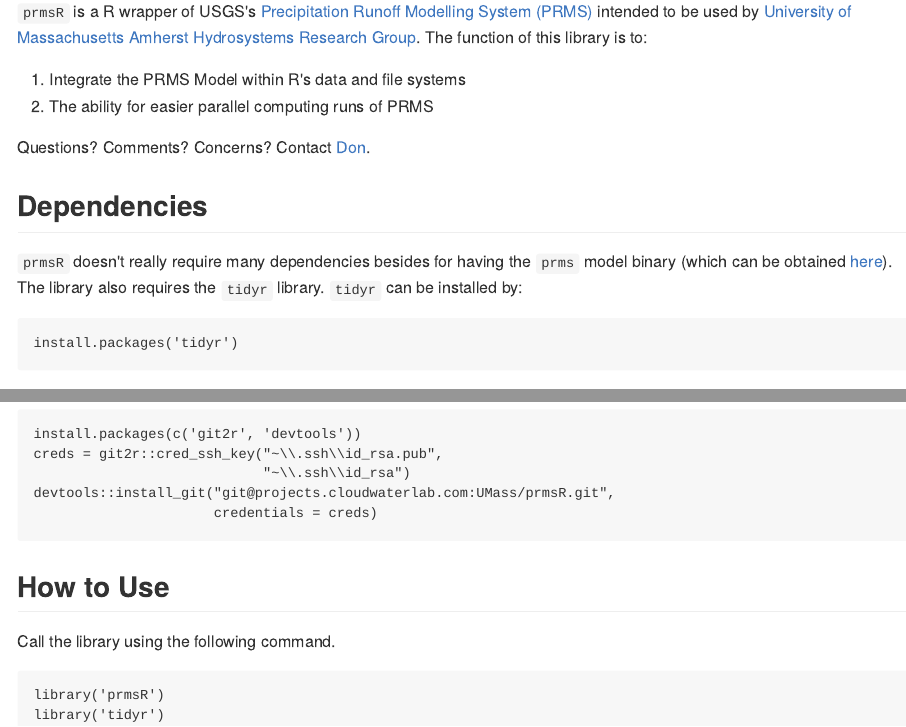
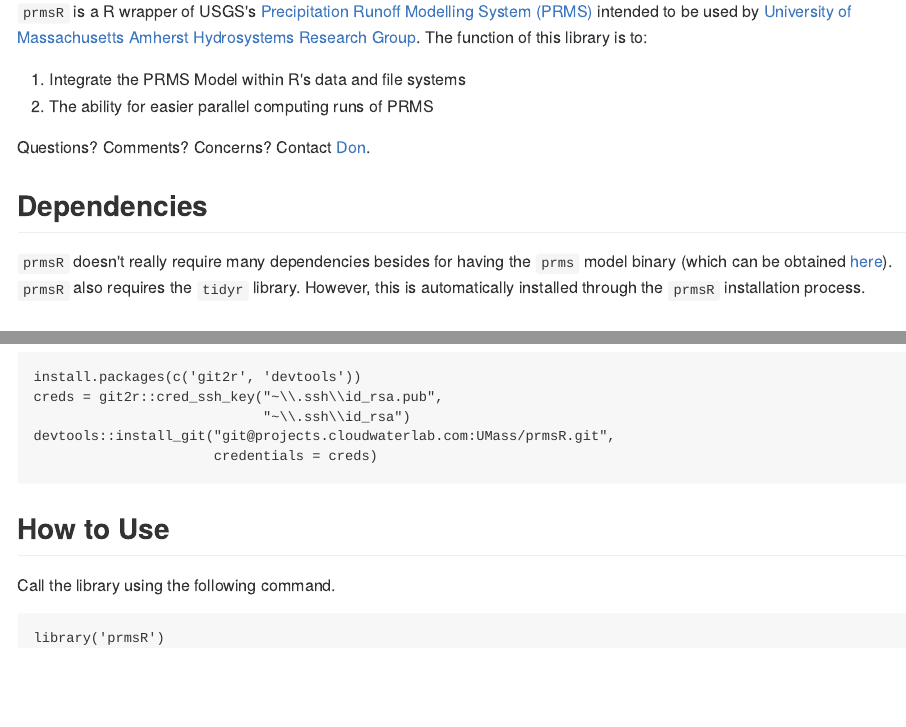
Before and after one commit to dongkwanp/prmsR, an R Markdown document (README.Rmd): the page in a window 1100 px wide, from 90 px down, and a second part further down, joined at a grey line. The pictures show the output file README.md that the author committed with the source, drawn offline in the style of GitHub.

Commit message:
Removed requiring manual tidyr installation.

````diff
--- a/README.Rmd
+++ b/README.Rmd
@@ -20,11 +20,7 @@
 
 ## Dependencies
 
-`prmsR` doesn't really require many dependencies besides for having the `prms` model binary (which can be obtained [here](https://wwwbrr.cr.usgs.gov/projects/SW_MoWS/PRMS.html)).  The library also requires the `tidyr` library.  `tidyr` can be installed by:
-
-```
-install.packages('tidyr')
-```
+`prmsR` doesn't really require many dependencies besides for having the `prms` model binary (which can be obtained [here](https://wwwbrr.cr.usgs.gov/projects/SW_MoWS/PRMS.html)).  `prmsR` also requires the `tidyr` library.  However, this is automatically installed through the `prmsR` installation process.
 
 ## Installation Instructions
 
````
Also changed, not shown: README.md.
